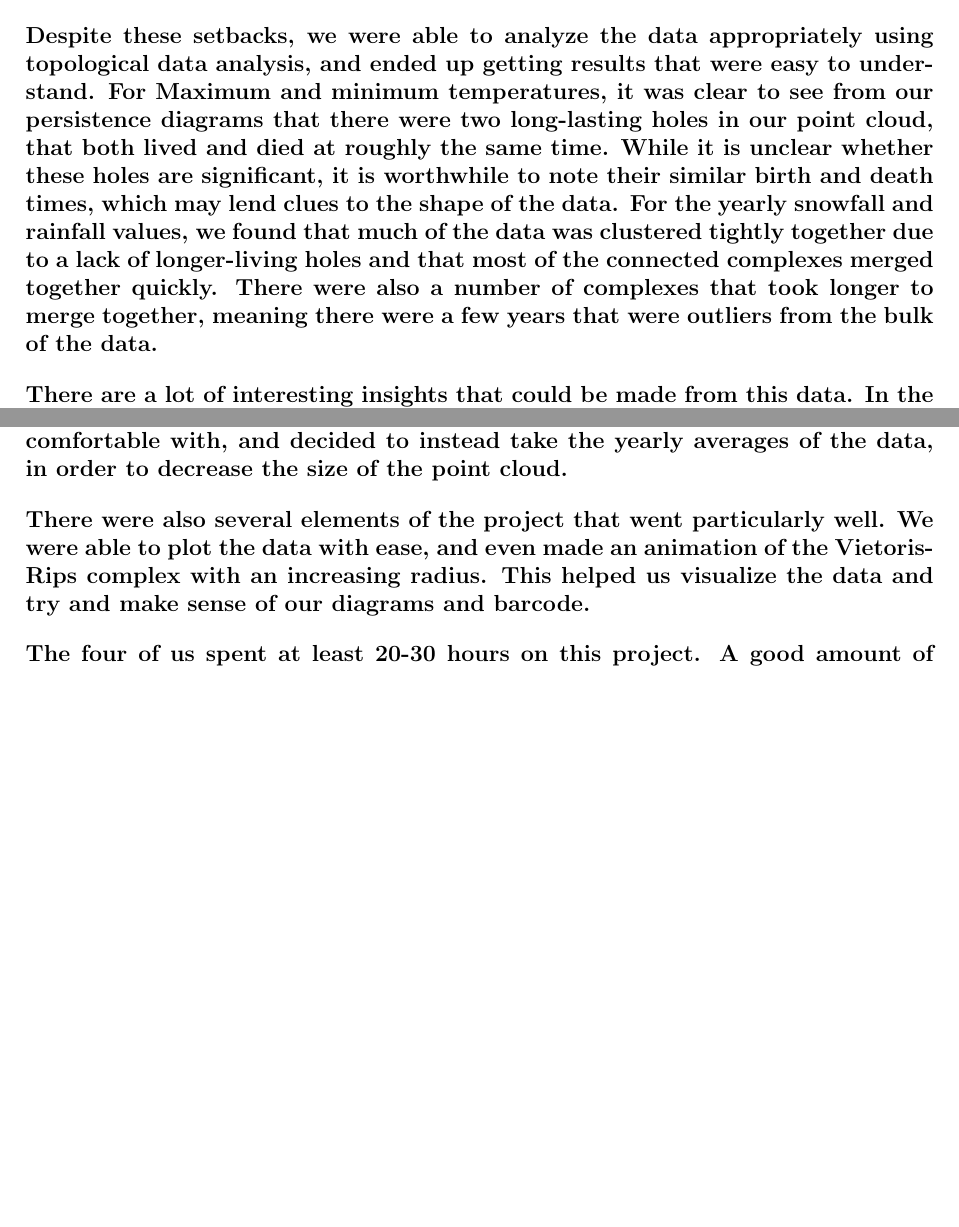
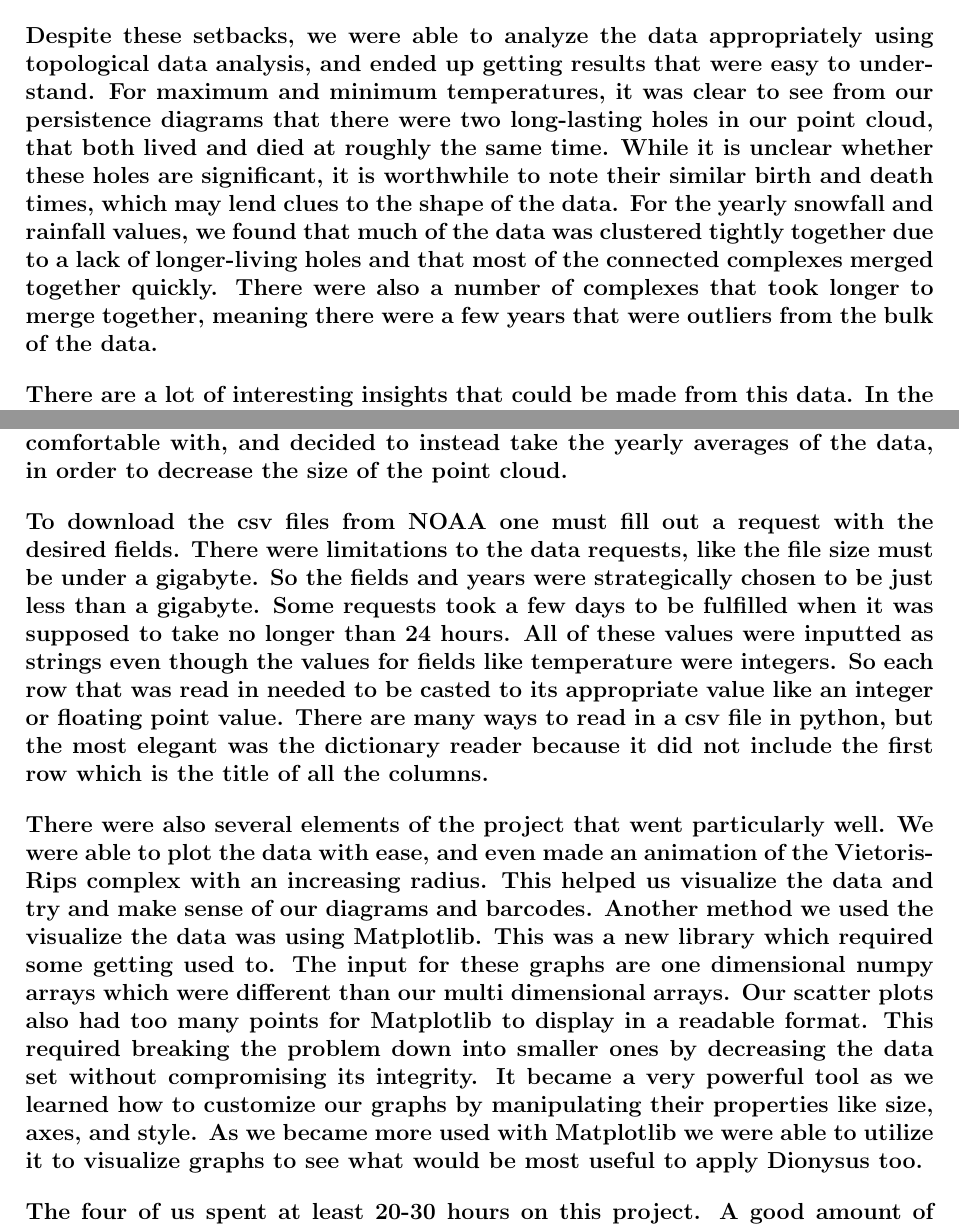
Before and after one commit to jmeadows4/MATH399-Final, a LaTeX document (Topology_Final_Project.tex): two parts of pages 12 and 15 of 15 before the commit and two parts of pages 12 and 15 of 16 after it, joined at a grey line, cut so that both start at the same text, the shorter picture padded with empty space. Compiled offline with pdfLaTeX.

Commit message:
Update Topology_Final_Project.tex

```diff
--- a/Topology_Final_Project.tex
+++ b/Topology_Final_Project.tex
@@ -193,7 +193,7 @@ Second, we notice in the bar codes for connected complexes that most of the comp
 \clearpage
 \section*{Conclusion}
 We attempted to analyze our climate data using topological data analysis, a field that has grown in popularity over the years. We originally hoped to potentially gain new insights on the data, but this became unrealistic as we lacked in the computational power to run topological data analysis algorithms on a data set this large. Because of this, we down-scaled tremendously, and decided to focus on two categories from our data, maximum and minimum temperatures. This was an unfortunate compromise, as we feel our results may have held more value if we were able to use more data points, or increase the number of dimensions. More computational power would have allowed us to explore a fuller range of possibilities with our data set.\par
-Despite these setbacks, we were able to analyze the data appropriately using topological data analysis, and ended up getting results that were easy to understand. For Maximum and minimum temperatures, it was clear to see from our persistence diagrams that there were two long-lasting holes in our point cloud, that both lived and died at roughly the same time. While it is unclear whether these holes are significant, it is worthwhile to note their similar birth and death times, which may lend clues to the shape of the data. For the yearly snowfall and rainfall values, we found that much of the data was clustered tightly together due to a lack of longer-living holes and that most of the connected complexes merged together quickly. There were also a number of complexes that took longer to merge together, meaning there were a few years that were outliers from the bulk of the data.\par
+Despite these setbacks, we were able to analyze the data appropriately using topological data analysis, and ended up getting results that were easy to understand. For maximum and minimum temperatures, it was clear to see from our persistence diagrams that there were two long-lasting holes in our point cloud, that both lived and died at roughly the same time. While it is unclear whether these holes are significant, it is worthwhile to note their similar birth and death times, which may lend clues to the shape of the data. For the yearly snowfall and rainfall values, we found that much of the data was clustered tightly together due to a lack of longer-living holes and that most of the connected complexes merged together quickly. There were also a number of complexes that took longer to merge together, meaning there were a few years that were outliers from the bulk of the data.\par
 There are a lot of interesting insights that could be made from this data. In the future, it would be worthwhile to explore the relationship between the different categories of data, potentially in more than two dimensions. It is clear that the results of the topological data analysis tools we used were consistent with the visualizations of the point cloud we made in two dimensions. This is promising, and gives us confidence to move to higher dimensions, where visualizing the Vietoris-Rips Complex is no longer an option.\par
 We also have created usable skeleton code for reading in data sets, translating them into meaningful data structures, and utilizing Dionysus in order to get the persistence diagrams and barcode. On top of this, we created a way to animate the Vietoris-Rips Complex as the radius grew. This will be applicable to other data sets as well, when considering whether or not they would be a good candidate for topological data analysis.\par
 Overall, we gained new insight on topological data analysis, and how it can be applied not only to our specific data set, but any general data set. While the persistence diagrams can be a bit more confusing than traditional data analysis methods, it is undeniable that there is significance in them. While topological data analysis might not be the best option for certain data sets, it is a worthy option to consider. We look forward to using these newfound skills on future data sets to try and extract meaningful information.\par
@@ -215,7 +215,8 @@ Past Weather by Zip Code - Data Table. Past Weather by Zip Code - Data Table | N
 \clearpage
 \section*{Evaluation}
 We encountered several challenges during this project. To start, documentation for Dionysus is fairly sparse, and unfinished. It was unclear what format Dionysus expected the point cloud to be in, the syntax of the filtration returned by the Vietoris-Rips function, and what to do with the filtration once we had it. Another struggle we encountered was the amount of computation time that calculating the Vietoris-Rips Complex took. At first, it was very hard to pinpoint the issue, because the program would never come to completion. Even after cutting our data size in half, it would still run for an indefinite time, with one notable run taking over 2 hours before it was force-quit. In an effort to see if the program would ever complete, we used around 100 points, which would take at most a minute to two minutes. We decided this was a range that we felt comfortable with, and decided to instead take the yearly averages of the data, in order to decrease the size of the point cloud.\par
-There were also several elements of the project that went particularly well. We were able to plot the data with ease, and even made an animation of the Vietoris-Rips complex with an increasing radius. This helped us visualize the data and try and make sense of our diagrams and barcode. \par
+To download the csv files from NOAA one must fill out a request with the desired fields. There were limitations to the data requests, like the file size must be under a gigabyte. So the fields and years were strategically chosen to be just less than a gigabyte. Some requests took a few days to be fulfilled when it was supposed to take no longer than 24 hours. All of these values were inputted as strings even though the values for fields like temperature were integers. So each row that was read in needed to be casted to its appropriate value like an integer or floating point value. There are many ways to read in a csv file in python, but the most elegant was the dictionary reader because it did not include the first row which is the title of all the columns.\par
+There were also several elements of the project that went particularly well. We were able to plot the data with ease, and even made an animation of the Vietoris-Rips complex with an increasing radius. This helped us visualize the data and try and make sense of our diagrams and barcodes. Another method we used the visualize the data was using Matplotlib. This was a new library which required some getting used to. The input for these graphs are one dimensional numpy arrays which were different than our multi dimensional arrays. Our scatter plots also had too many points for Matplotlib to display in a readable format. This required breaking the problem down into smaller ones by decreasing the data set without compromising its integrity. It became a very powerful tool as we learned how to customize our graphs by manipulating their properties like size, axes, and style. As we became more used with Matplotlib we were able to utilize it to visualize graphs to see what would be most useful to apply Dionysus too. \par
 The four of us spent at least 20-30 hours on this project. A good amount of time was spent trying to work with our csv file and Dionysus, but the main portion of our time went to examining our results and trying to find meaning from them. We also found notable issues with applying the data to TDA. When handling the information, certain visualizations and graphs came out looking very clumped, which made the data much harder to truly understand. This mostly occurred when plotting the vietoris-rips where we had a large grouping of lines and bubbles that blended together. Overall these issues did not hinder the progress of the project. Throughout the course of the project we were all very self sufficient and were able to find resources for help if needed, but we mostly all helped one another meet goals.
 
 \clearpage
```
Also changed, not shown: Topology_Final_Project.tex (2 more changed lines).
